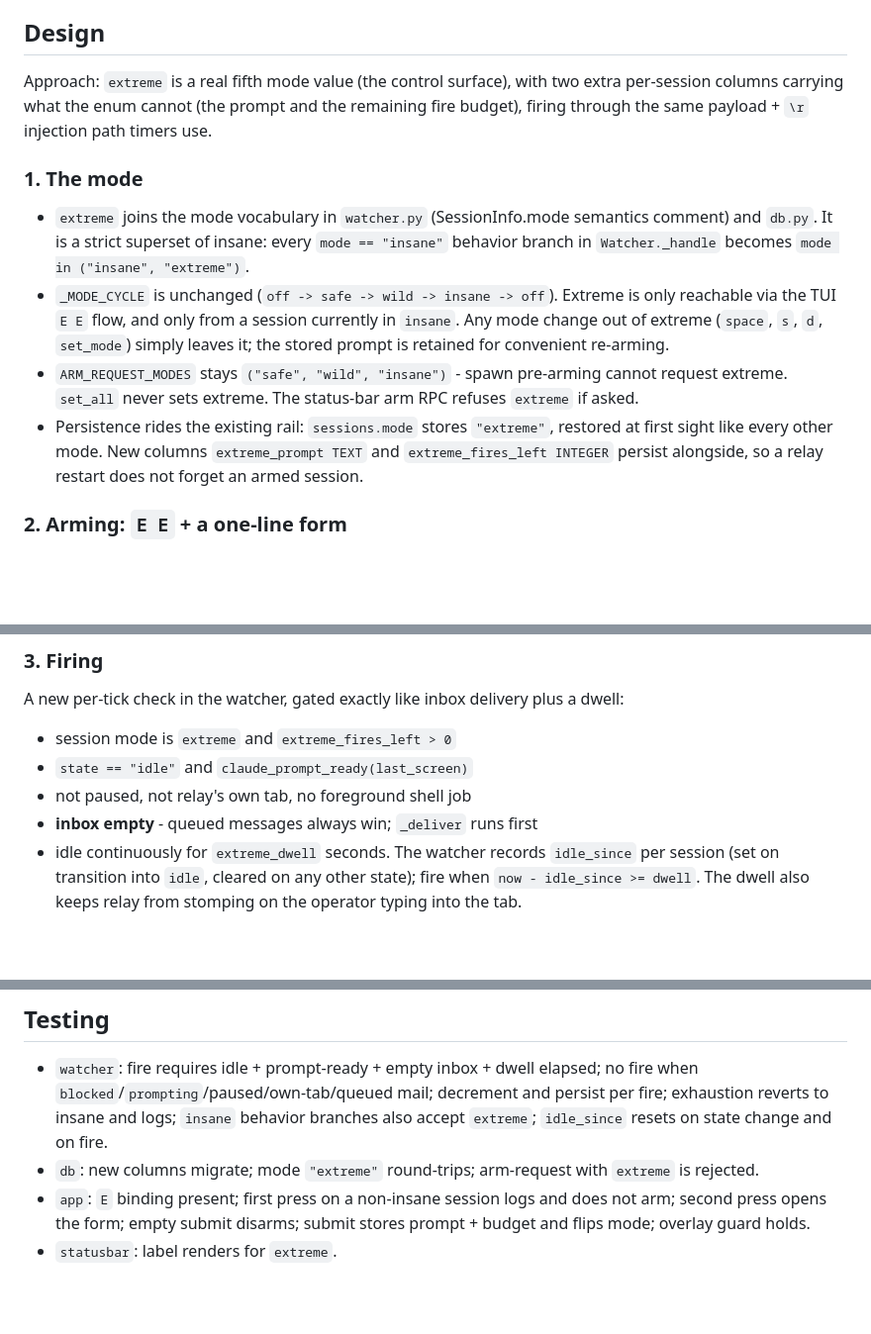
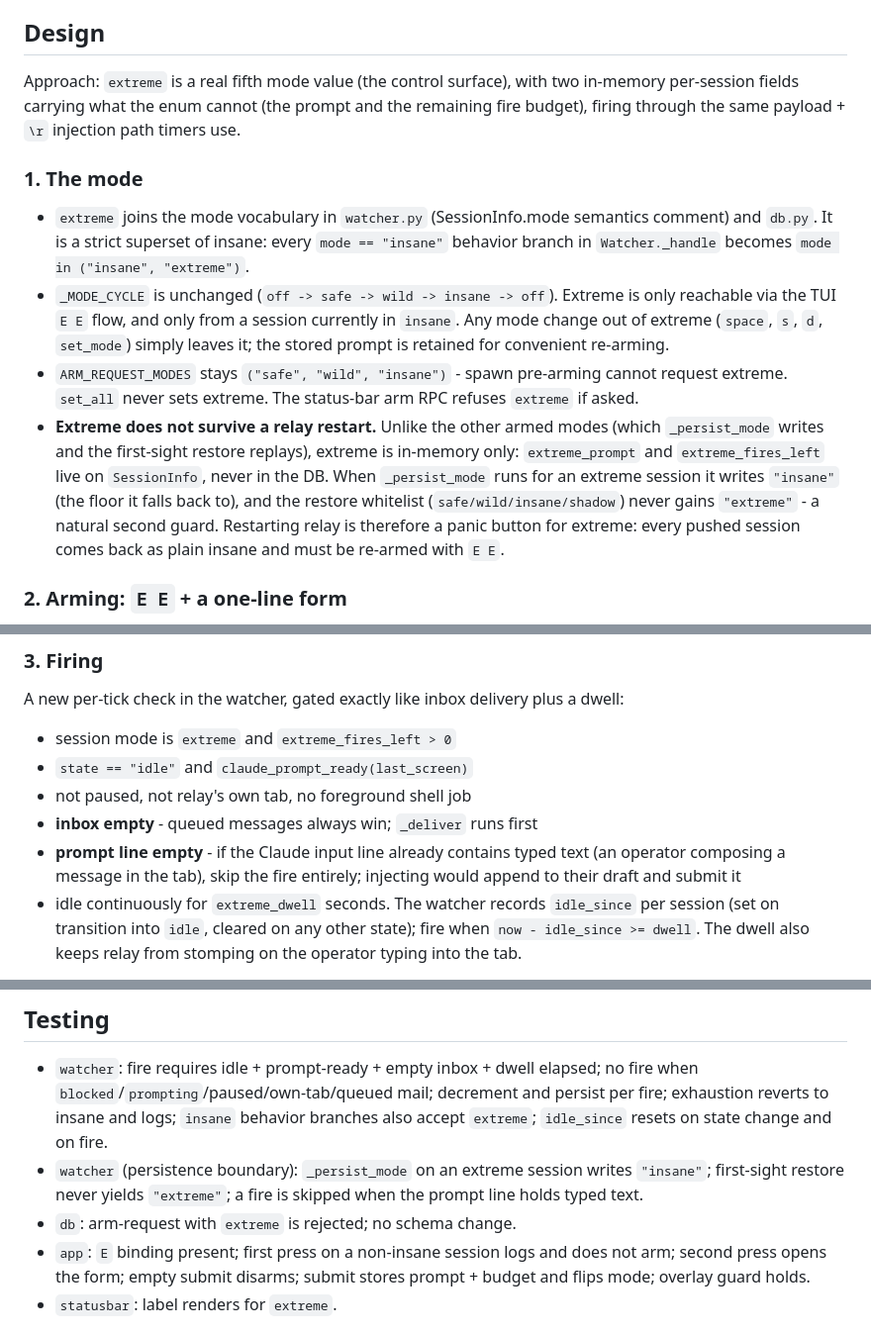
Before and after one commit to maciejgrabek/relay, a Markdown page: docs/specs/2026-08-06-extreme-insane-mode-design.md, 3 parts joined by grey strips. Shown at 99% size. Drawn GitHub-style; blank space fills up the shorter version.

Commit message:
docs: spec - extreme is in-memory, restart disarms it

```diff
--- a/docs/specs/2026-08-06-extreme-insane-mode-design.md
+++ b/docs/specs/2026-08-06-extreme-insane-mode-design.md
@@ -27,8 +27,8 @@ Two boundaries are deliberate:
 ## Design
 
 Approach: `extreme` is a real fifth mode value (the control surface), with
-two extra per-session columns carrying what the enum cannot (the prompt and
-the remaining fire budget), firing through the same payload + `\r`
+two in-memory per-session fields carrying what the enum cannot (the prompt
+and the remaining fire budget), firing through the same payload + `\r`
 injection path timers use.
 
 ### 1. The mode
@@ -45,10 +45,16 @@ injection path timers use.
 - `ARM_REQUEST_MODES` stays `("safe", "wild", "insane")` - spawn
   pre-arming cannot request extreme. `set_all` never sets extreme.
   The status-bar arm RPC refuses `extreme` if asked.
-- Persistence rides the existing rail: `sessions.mode` stores
-  `"extreme"`, restored at first sight like every other mode. New
-  columns `extreme_prompt TEXT` and `extreme_fires_left INTEGER` persist
-  alongside, so a relay restart does not forget an armed session.
+- **Extreme does not survive a relay restart.** Unlike the other armed
+  modes (which `_persist_mode` writes and the first-sight restore
+  replays), extreme is in-memory only: `extreme_prompt` and
+  `extreme_fires_left` live on `SessionInfo`, never in the DB. When
+  `_persist_mode` runs for an extreme session it writes `"insane"` (the
+  floor it falls back to), and the restore whitelist
+  (`safe/wild/insane/shadow`) never gains `"extreme"` - a natural second
+  guard. Restarting relay is therefore a panic button for extreme:
+  every pushed session comes back as plain insane and must be re-armed
+  with `E E`.
 
 ### 2. Arming: `E E` + a one-line form
 
@@ -88,6 +94,9 @@ plus a dwell:
 - `state == "idle"` and `claude_prompt_ready(last_screen)`
 - not paused, not relay's own tab, no foreground shell job
 - **inbox empty** - queued messages always win; `_deliver` runs first
+- **prompt line empty** - if the Claude input line already contains
+  typed text (an operator composing a message in the tab), skip the
+  fire entirely; injecting would append to their draft and submit it
 - idle continuously for `extreme_dwell` seconds. The watcher records
   `idle_since` per session (set on transition into `idle`, cleared on
   any other state); fire when `now - idle_since >= dwell`. The dwell
@@ -118,8 +127,10 @@ completions do. Re-arm with `E E`.
   mail; decrement and persist per fire; exhaustion reverts to insane
   and logs; `insane` behavior branches also accept `extreme`;
   `idle_since` resets on state change and on fire.
-- `db`: new columns migrate; mode `"extreme"` round-trips; arm-request
-  with `extreme` is rejected.
+- `watcher` (persistence boundary): `_persist_mode` on an extreme
+  session writes `"insane"`; first-sight restore never yields
+  `"extreme"`; a fire is skipped when the prompt line holds typed text.
+- `db`: arm-request with `extreme` is rejected; no schema change.
 - `app`: `E` binding present; first press on a non-insane session logs
   and does not arm; second press opens the form; empty submit disarms;
   submit stores prompt + budget and flips mode; overlay guard holds.
```
